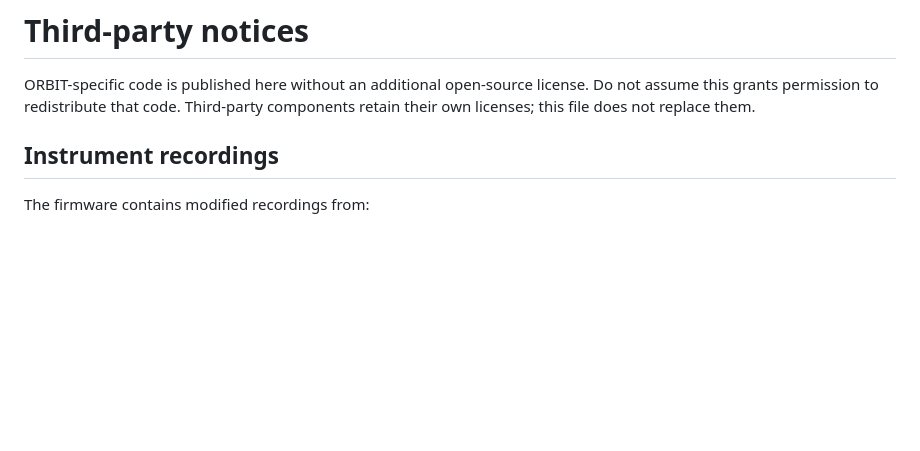
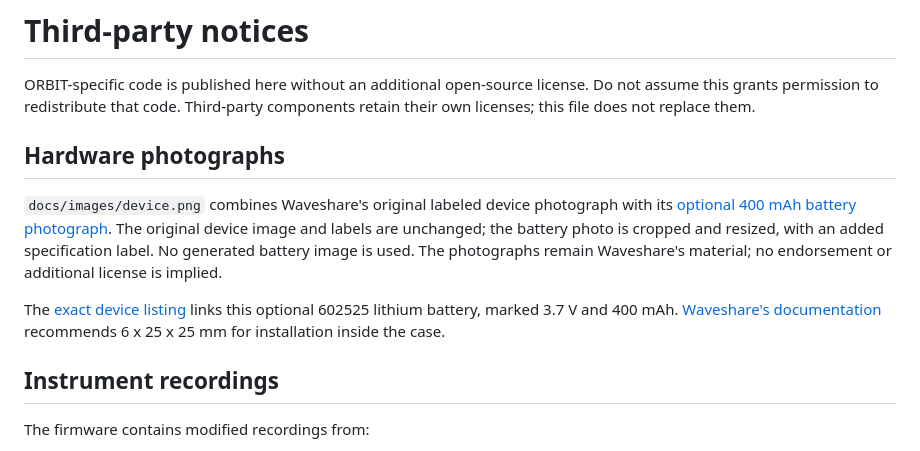
Before and after one commit to PaulMaddox/orbit-synth, a Markdown page: THIRD_PARTY_NOTICES.md, the part around the change. GitHub-like rendering; blank space fills up the shorter version.

```diff
--- a/THIRD_PARTY_NOTICES.md
+++ b/THIRD_PARTY_NOTICES.md
@@ -3,6 +3,20 @@
 ORBIT-specific code is published here without an additional open-source license.
 Do not assume this grants permission to redistribute that code. Third-party
 components retain their own licenses; this file does not replace them.
+
+## Hardware photographs
+
+`docs/images/device.png` combines Waveshare's original labeled device photograph
+with its [optional 400 mAh battery photograph](https://www.waveshare.com/img/devkit/general/battery-3.7V-400mAh.jpg).
+The original device image and labels are unchanged; the battery photo is cropped
+and resized, with an added specification label. No generated battery image is used.
+The photographs remain Waveshare's material; no endorsement or additional license
+is implied.
+
+The [exact device listing](https://www.waveshare.com/esp32-c6-touch-lcd-1.83.htm)
+links this optional 602525 lithium battery, marked 3.7 V and 400 mAh.
+[Waveshare's documentation](https://docs.waveshare.com/ESP32-C6-Touch-LCD-1.83)
+recommends 6 x 25 x 25 mm for installation inside the case.
 
 ## Instrument recordings
 
```
Also changed, not shown: README.md (+1 -1 lines), docs/images/device.png.
